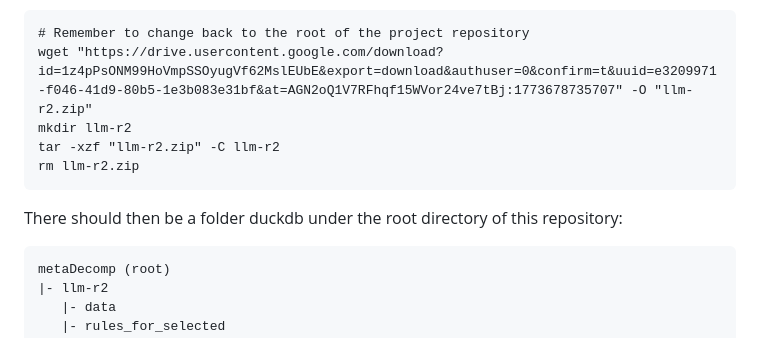
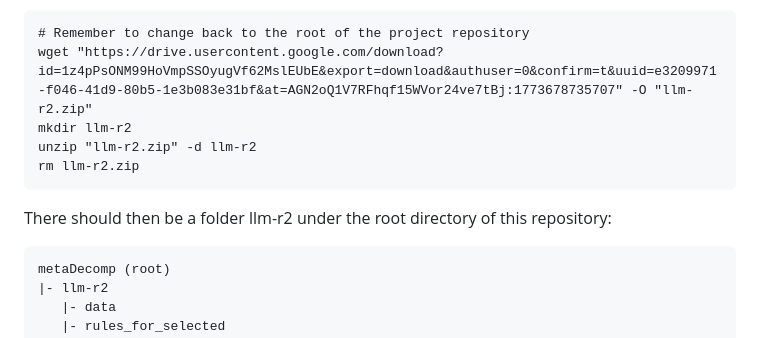
Before and after one commit to epfldata/metaDecomp, a Markdown page: README.md, the part around the change. Rendered like a GitHub page.

Commit message:
Fix unzip script and folder name for LLM-R2

````diff
--- a/README.md
+++ b/README.md
@@ -130,11 +130,11 @@ First download the code:
 # Remember to change back to the root of the project repository
 wget "https://drive.usercontent.google.com/download?id=1z4pPsONM99HoVmpSSOyugVf62MslEUbE&export=download&authuser=0&confirm=t&uuid=e3209971-f046-41d9-80b5-1e3b083e31bf&at=AGN2oQ1V7RFhqf15WVor24ve7tBj:1773678735707" -O "llm-r2.zip"
 mkdir llm-r2
-tar -xzf "llm-r2.zip" -C llm-r2
+unzip "llm-r2.zip" -d llm-r2
 rm llm-r2.zip
 ```
 
-There should then be a folder duckdb under the root directory of this repository:
+There should then be a folder llm-r2 under the root directory of this repository:
 ```
 metaDecomp (root)
 |- llm-r2
````
